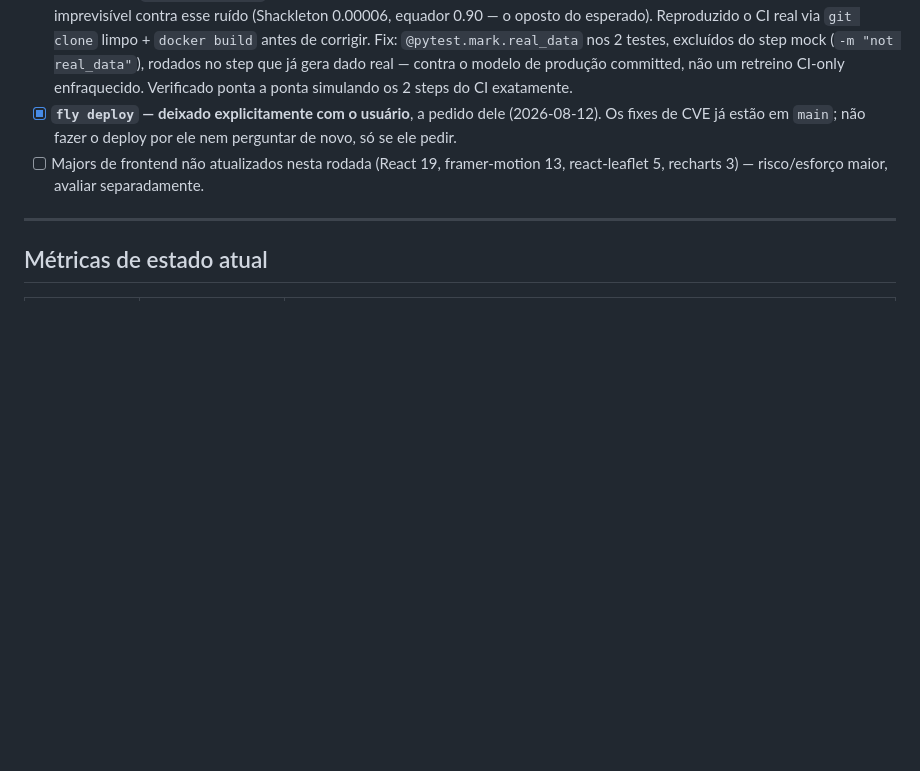
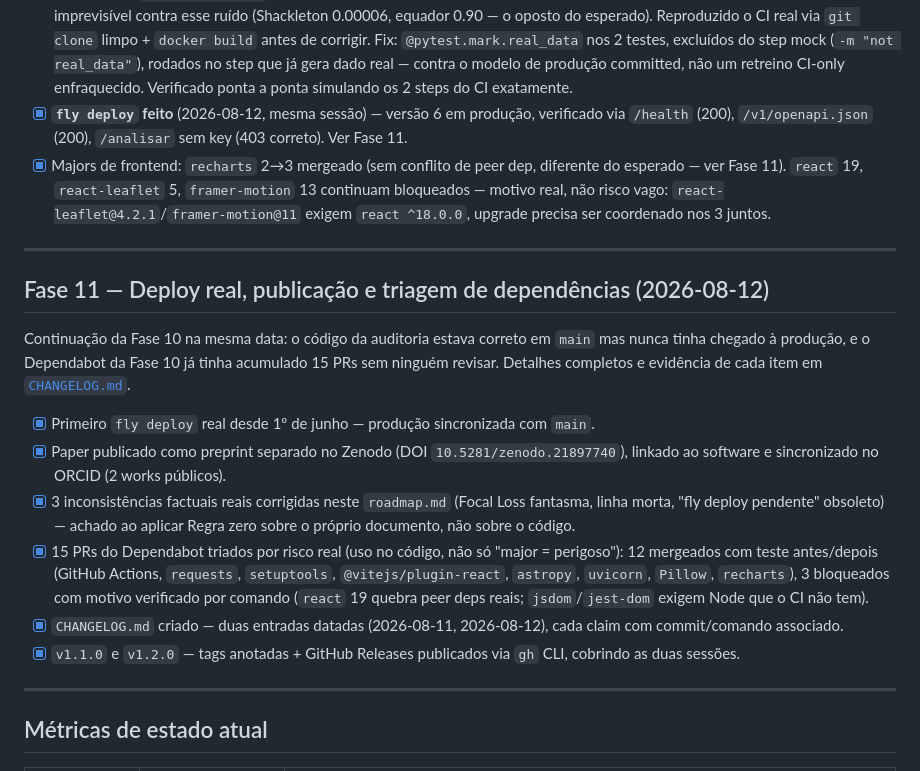
Before and after one commit to YagoYal/Advanced-ai-model-lunar-ice-detection, a Markdown page: roadmap.md, the part around the change. Drawn GitHub-style; blank space fills up the shorter version.

```diff
--- a/roadmap.md
+++ b/roadmap.md
@@ -284,11 +284,40 @@ tudo abaixo já mergeado e pushado em `main`.
       step que já gera dado real — contra o modelo de produção committed, não
       um retreino CI-only enfraquecido. Verificado ponta a ponta simulando os
       2 steps do CI exatamente.
-- [x] **`fly deploy` — deixado explicitamente com o usuário**, a pedido dele
-      (2026-08-12). Os fixes de CVE já estão em `main`; não fazer o deploy por
-      ele nem perguntar de novo, só se ele pedir.
-- [ ] Majors de frontend não atualizados nesta rodada (React 19, framer-motion 13,
-      react-leaflet 5, recharts 3) — risco/esforço maior, avaliar separadamente.
+- [x] **`fly deploy` feito** (2026-08-12, mesma sessão) — versão 6 em produção,
+      verificado via `/health` (200), `/v1/openapi.json` (200), `/analisar`
+      sem key (403 correto). Ver Fase 11.
+- [x] Majors de frontend: `recharts` 2→3 mergeado (sem conflito de peer dep,
+      diferente do esperado — ver Fase 11). `react` 19, `react-leaflet` 5,
+      `framer-motion` 13 continuam bloqueados — motivo real, não risco vago:
+      `react-leaflet@4.2.1`/`framer-motion@11` exigem `react ^18.0.0`, upgrade
+      precisa ser coordenado nos 3 juntos.
+
+---
+
+## Fase 11 — Deploy real, publicação e triagem de dependências (2026-08-12)
+
+Continuação da Fase 10 na mesma data: o código da auditoria estava correto em
+`main` mas nunca tinha chegado à produção, e o Dependabot da Fase 10 já tinha
+acumulado 15 PRs sem ninguém revisar. Detalhes completos e evidência de cada
+item em [`CHANGELOG.md`](./CHANGELOG.md).
+
+- [x] Primeiro `fly deploy` real desde 1º de junho — produção sincronizada com `main`.
+- [x] Paper publicado como preprint separado no Zenodo (DOI `10.5281/zenodo.21897740`),
+      linkado ao software e sincronizado no ORCID (2 works públicos).
+- [x] 3 inconsistências factuais reais corrigidas neste `roadmap.md` (Focal Loss
+      fantasma, linha morta, "fly deploy pendente" obsoleto) — achado ao aplicar
+      Regra zero sobre o próprio documento, não sobre o código.
+- [x] 15 PRs do Dependabot triados por risco real (uso no código, não só
+      "major = perigoso"): 12 mergeados com teste antes/depois (GitHub Actions,
+      `requests`, `setuptools`, `@vitejs/plugin-react`, `astropy`, `uvicorn`,
+      `Pillow`, `recharts`), 3 bloqueados com motivo verificado por comando
+      (`react` 19 quebra peer deps reais; `jsdom`/`jest-dom` exigem Node que o
+      CI não tem).
+- [x] `CHANGELOG.md` criado — duas entradas datadas (2026-08-11, 2026-08-12),
+      cada claim com commit/comando associado.
+- [x] `v1.1.0` e `v1.2.0` — tags anotadas + GitHub Releases publicados via `gh`
+      CLI, cobrindo as duas sessões.
 
 ---
 
```
Also changed, not shown: memory.md (+24 -17 lines).
